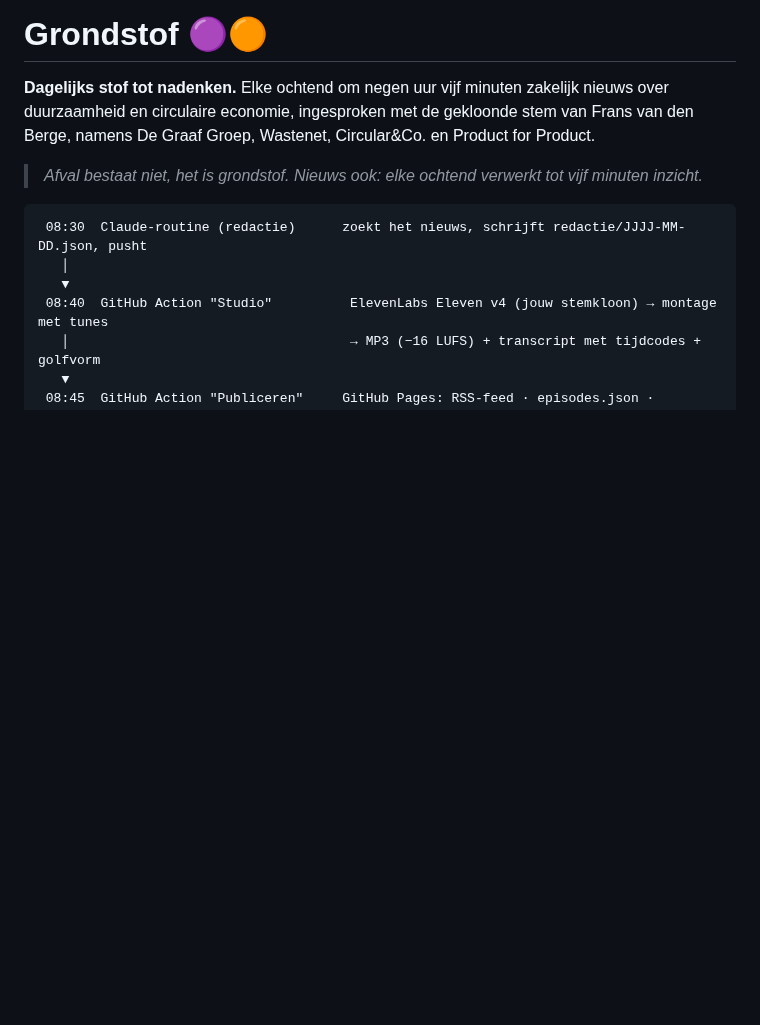
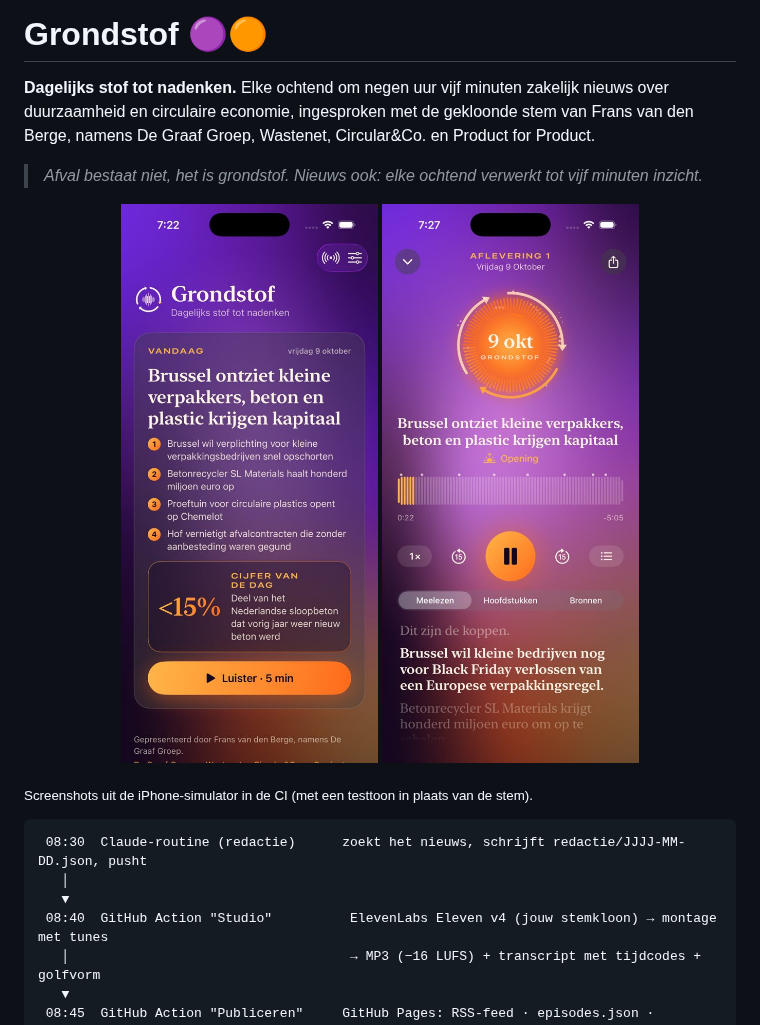
Before and after one commit to frains-software/Podcast-duurzaamheid, a Markdown page: README.md, the part around the change. GitHub-like rendering; pictures changed too: docs/app-home.jpg (added), docs/app-speler.jpg (added); blank space fills up the shorter version.

Commit message:
Datumnotatie in de speler en screenshots in de README
Co-Authored-By: Claude Opus 5.5 <noreply@anthropic.com>
Claude-Session: https://claude.ai/code/session_013e4cir4PACnUvSAX937L5P

````diff
--- a/README.md
+++ b/README.md
@@ -5,6 +5,13 @@ duurzaamheid en circulaire economie, ingesproken met de gekloonde stem van Frans
 namens De Graaf Groep, Wastenet, Circular&Co. en Product for Product.
 
 > *Afval bestaat niet, het is grondstof. Nieuws ook: elke ochtend verwerkt tot vijf minuten inzicht.*
+
+<p align="center">
+  <img src="docs/app-home.jpg" width="260" alt="Startscherm van de Grondstof-app">
+  <img src="docs/app-speler.jpg" width="260" alt="Speler met kringloop-visualisatie en meelezen">
+</p>
+
+<sub>Screenshots uit de iPhone-simulator in de CI (met een testtoon in plaats van de stem).</sub>
 
 ```
  08:30  Claude-routine (redactie)      zoekt het nieuws, schrijft redactie/JJJJ-MM-DD.json, pusht
````
Also changed, not shown: docs/website.jpg (added), 2 other files.
